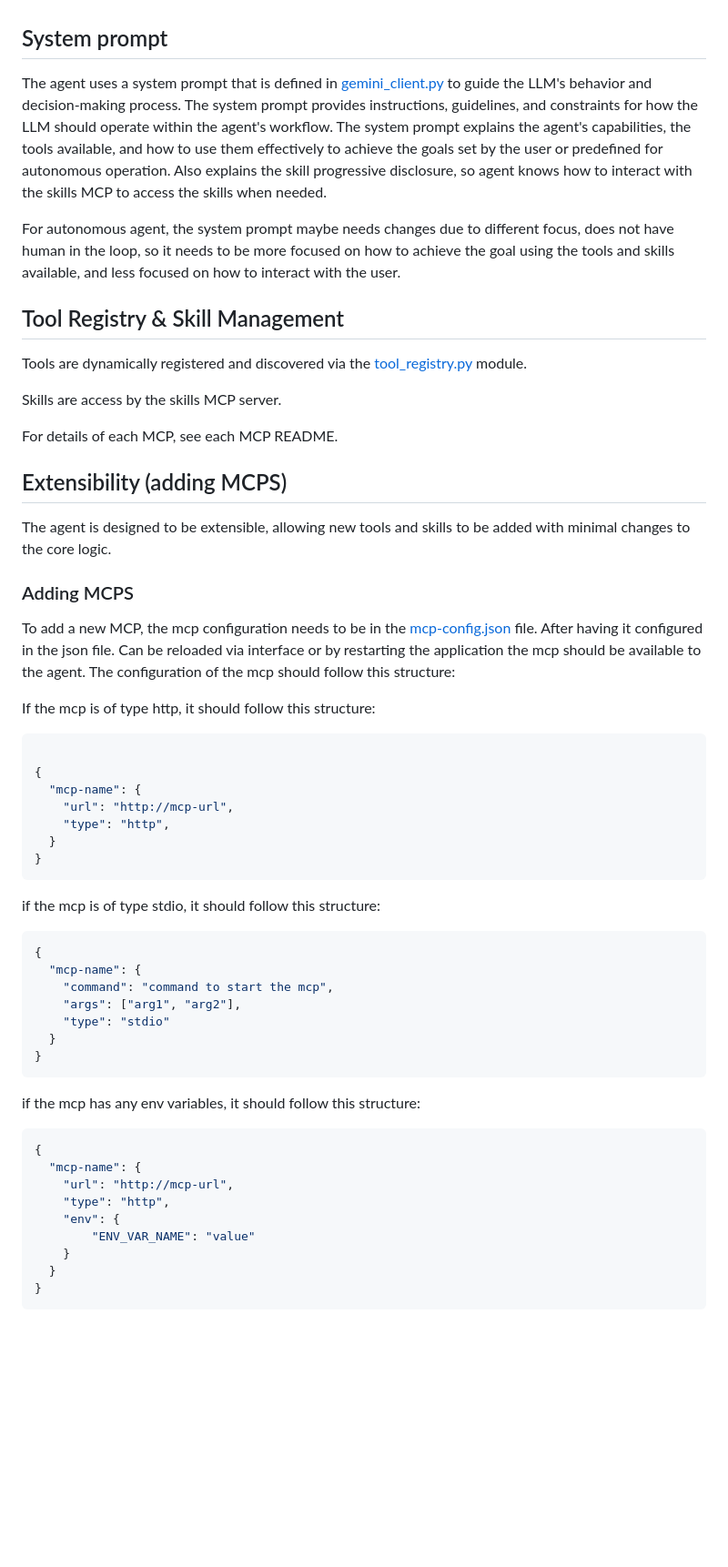
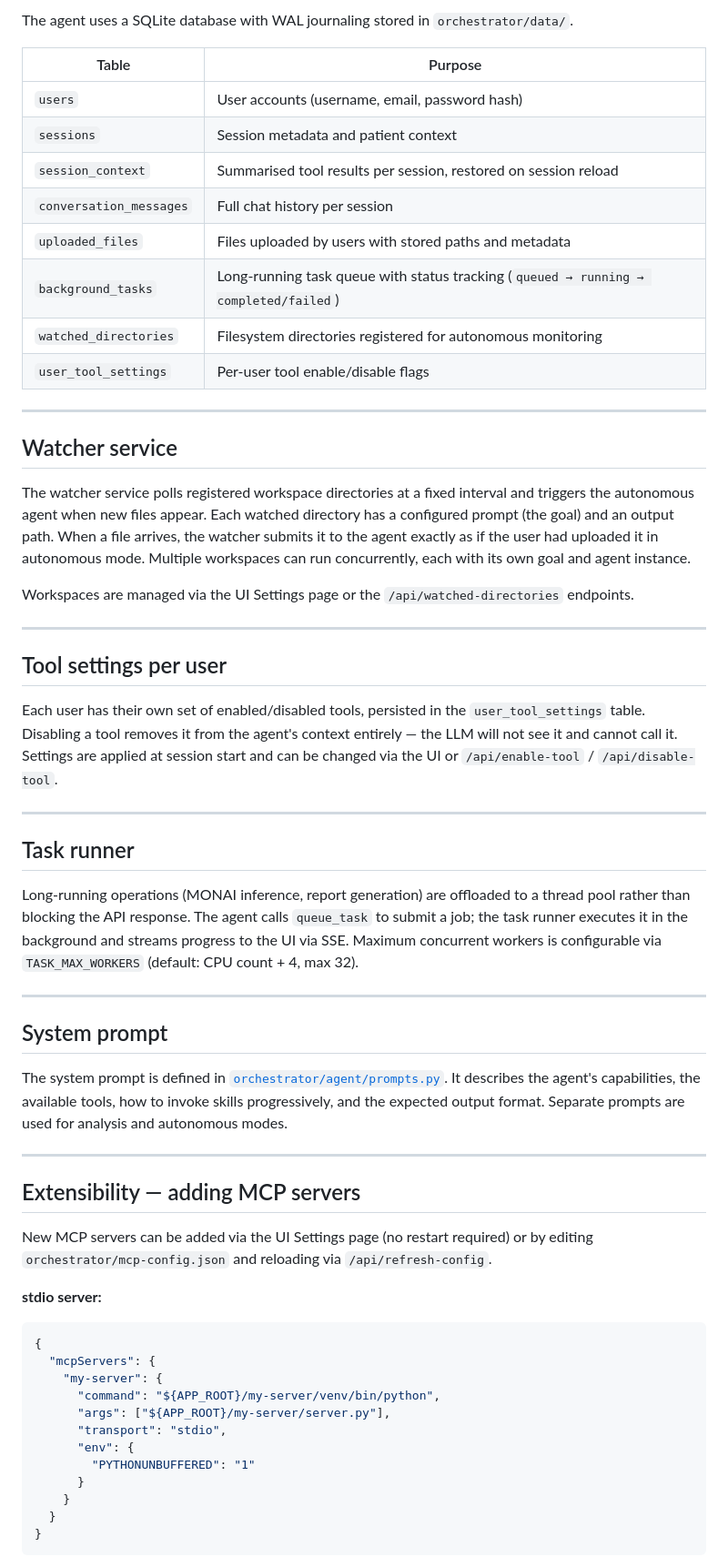
Before and after one commit to BMDSoftware/MedGov-AI-MCP, a Markdown page: docs/agent.md, the part around one of its changes. Shown at 91% size. GitHub-like rendering; blank space fills up the shorter version.

````diff
--- a/docs/agent.md
+++ b/docs/agent.md
@@ -150,59 +96,59 @@ The session context, like explained before, is all in gemini once the session st
+The agent uses a SQLite database with WAL journaling stored in `orchestrator/data/`.
+
+| Table | Purpose |
+|---|---|
+| `users` | User accounts (username, email, password hash) |
+| `sessions` | Session metadata and patient context |
+| `session_context` | Summarised tool results per session, restored on session reload |
+| `conversation_messages` | Full chat history per session |
+| `uploaded_files` | Files uploaded by users with stored paths and metadata |
+| `background_tasks` | Long-running task queue with status tracking (`queued → running → completed/failed`) |
+| `watched_directories` | Filesystem directories registered for autonomous monitoring |
+| `user_tool_settings` | Per-user tool enable/disable flags |
+
+---
+
+## Watcher service
+
+The watcher service polls registered workspace directories at a fixed interval and triggers the autonomous agent when new files appear. Each watched directory has a configured prompt (the goal) and an output path. When a file arrives, the watcher submits it to the agent exactly as if the user had uploaded it in autonomous mode. Multiple workspaces can run concurrently, each with its own goal and agent instance.
+
+Workspaces are managed via the UI Settings page or the `/api/watched-directories` endpoints.
+
+---
+
+## Tool settings per user
+
+Each user has their own set of enabled/disabled tools, persisted in the `user_tool_settings` table. Disabling a tool removes it from the agent's context entirely — the LLM will not see it and cannot call it. Settings are applied at session start and can be changed via the UI or `/api/enable-tool` / `/api/disable-tool`.
+
+---
+
+## Task runner
+
+Long-running operations (MONAI inference, report generation) are offloaded to a thread pool rather than blocking the API response. The agent calls `queue_task` to submit a job; the task runner executes it in the background and streams progress to the UI via SSE. Maximum concurrent workers is configurable via `TASK_MAX_WORKERS` (default: CPU count + 4, max 32).
+
+---
 
 ## System prompt
 
-The agent uses a system prompt that is defined in [gemini_client.py](../orchestrator/gemini_client.py) to guide the LLM's behavior and decision-making process. The system prompt provides instructions, guidelines, and constraints for how the LLM should operate within the agent's workflow. The system prompt explains the agent's capabilities, the tools available, and how to use them effectively to achieve the goals set by the user or predefined for autonomous operation. Also explains the skill progressive disclosure, so agent knows how to interact with the skills MCP to access the skills when needed.
+The system prompt is defined in [`orchestrator/agent/prompts.py`](../orchestrator/agent/prompts.py). It describes the agent's capabilities, the available tools, how to invoke skills progressively, and the expected output format. Separate prompts are used for analysis and autonomous modes.
 
-For autonomous agent, the system prompt maybe needs changes due to different focus, does not have human in the loop, so it needs to be more focused on how to achieve the goal using the tools and skills available, and less focused on how to interact with the user.
+---
 
-## Tool Registry & Skill Management
+## Extensibility — adding MCP servers
 
-Tools are dynamically registered and discovered via the [tool_registry.py](../orchestrator/tool_registry.py) module.
+New MCP servers can be added via the UI Settings page (no restart required) or by editing `orchestrator/mcp-config.json` and reloading via `/api/refresh-config`.
 
-Skills are access by the skills MCP server.
-
-For details of each MCP, see each MCP README.
-
-## Extensibility (adding MCPS)
-
-The agent is designed to be extensible, allowing new tools and skills to be added with minimal changes to the core logic.
-
-### Adding MCPS
-
-To add a new MCP, the mcp configuration needs to be in the [mcp-config.json](../orchestrator/mcp-config.json) file. After having it configured in the json file. Can be reloaded via interface or by restarting the application the mcp should be available to the agent. The configuration of the mcp should follow this structure:
-
-If the mcp is of type http, it should follow this structure:
-
-```json
-
-{
-  "mcp-name": {
-    "url": "http://mcp-url",
-    "type": "http",
-  }
-}
-```
-
-if the mcp is of type stdio, it should follow this structure:
-
+**stdio server:**
 ```json
 {
-  "mcp-name": {
-    "command": "command to start the mcp",
-    "args": ["arg1", "arg2"],
-    "type": "stdio"
-  }
-}
-```
-
-if the mcp has any env variables, it should follow this structure:
-
-```json
-{
-  "mcp-name": {
-    "url": "http://mcp-url",
-    "type": "http",
-    "env": {
-        "ENV_VAR_NAME": "value"
+  "mcpServers": {
+    "my-server": {
+      "command": "${APP_ROOT}/my-server/venv/bin/python",
+      "args": ["${APP_ROOT}/my-server/server.py"],
+      "transport": "stdio",
+      "env": {
+        "PYTHONUNBUFFERED": "1"
+      }
     }
   }
 }
````
Also changed, not shown: other parts of docs/agent.md (+83 -129 lines), README.md (+10 -19 lines), docs/skills.md (added, +100 -0 lines), docs/tools.md (+122 -44 lines), docs/assets/agent-workflow.png.
